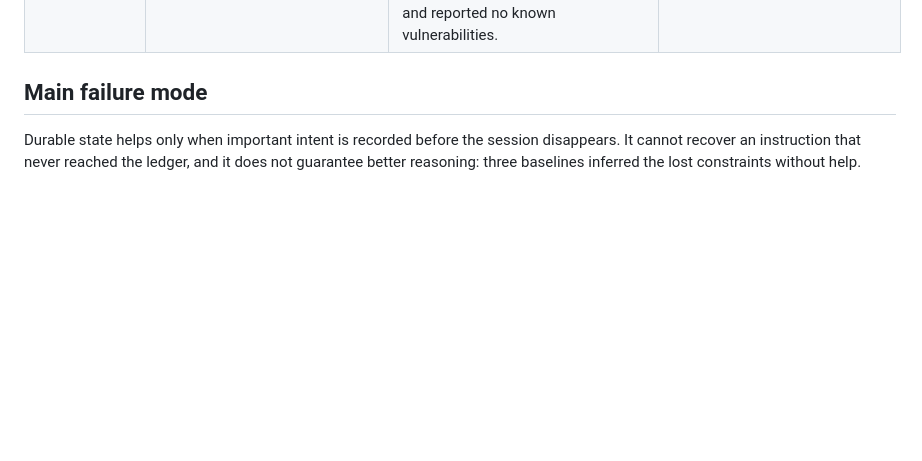
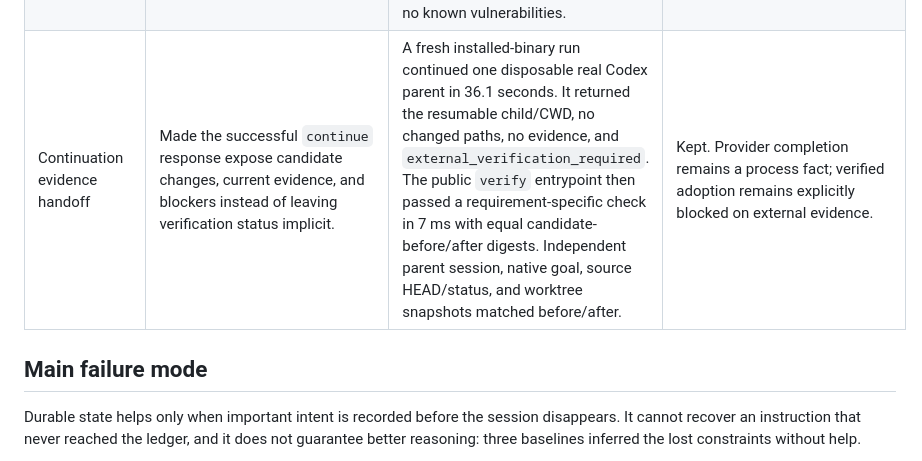
Before and after one commit to rutts29/driftctl, a Markdown page: IMPROVEMENT-CHANGELOG.md, the part around the change. GitHub-like rendering; blank space fills up the shorter version.

```diff
--- a/IMPROVEMENT-CHANGELOG.md
+++ b/IMPROVEMENT-CHANGELOG.md
@@ -52,6 +52,7 @@ This changelog records the experiments that shaped the standalone hackathon impl
 | Native-compaction parity | Ran the one declared 800 KiB case-02 stress point. | Both child rollouts recorded native `compacted` and `context_compacted` events after peaking near 240,000 input tokens, then continued near 32,000 baseline and 27,000 workflow input tokens. Both arms passed unit, held-out integration, combined graders, and exact scope; paired wall time was 528.933 seconds. | Valid compaction-boundary parity. Stop escalating pressure. This case proves the workflow survives real native compaction without regression, not that it improves coding correctness. Retain the negative efficacy result and seek any benefit only in different failure modes, not by rerunning this case. |
 | Unattended conflict gate | Added a separate safety acceptance case in which three native user turns leave JSON versus YAML explicitly unresolved, then invoke the installed `continue` entrypoint with no TTY. | The first live run preserved source state but exited `1`: both Luna Max proposals made the correct decision yet violated an undocumented conflict shape, and the generic repair prompt repeated the mistake. The contract now requires an empty conflict target and an earlier active intent key. One frozen rerun resolved in one call (62.159 seconds; 13,699 input, 3,251 output, 2,944 reasoning-output tokens), exited `2`, emitted two source-linked alternatives, created no child/candidate, kept private state at `0700`/`0600`, and left the source session, native goal, Git HEAD/status, and worktree list unchanged. | Kept as one real no-TTY safety acceptance result: `unsafe_continuation_blocked = true`. It proves fail-closed behavior for this conflict, not coding-quality improvement or statistical significance. |
 | Checksum installer | Packaged the current host release binary into a versioned archive and added a version-pinned local installer. | The release test built the optimized binary, generated a SHA-256 sidecar, installed through the script into a fresh prefix, and ran the installed `--help` entrypoint. A copied archive with appended corruption was rejected before any binary was installed. RustSec scanned all 26 locked dependencies and reported no known vulnerabilities. | Kept as a working local release boundary. Public release artifacts, license selection, additional target binaries, and a real Homebrew install remain open and are not claimed. |
+| Continuation evidence handoff | Made the successful `continue` response expose candidate changes, current evidence, and blockers instead of leaving verification status implicit. | A fresh installed-binary run continued one disposable real Codex parent in 36.1 seconds. It returned the resumable child/CWD, no changed paths, no evidence, and `external_verification_required`. The public `verify` entrypoint then passed a requirement-specific check in 7 ms with equal candidate-before/after digests. Independent parent session, native goal, source HEAD/status, and worktree snapshots matched before/after. | Kept. Provider completion remains a process fact; verified adoption remains explicitly blocked on external evidence. |
 
 ## Main failure mode
 
```
Also changed, not shown: README.md (+11 -0 lines).
